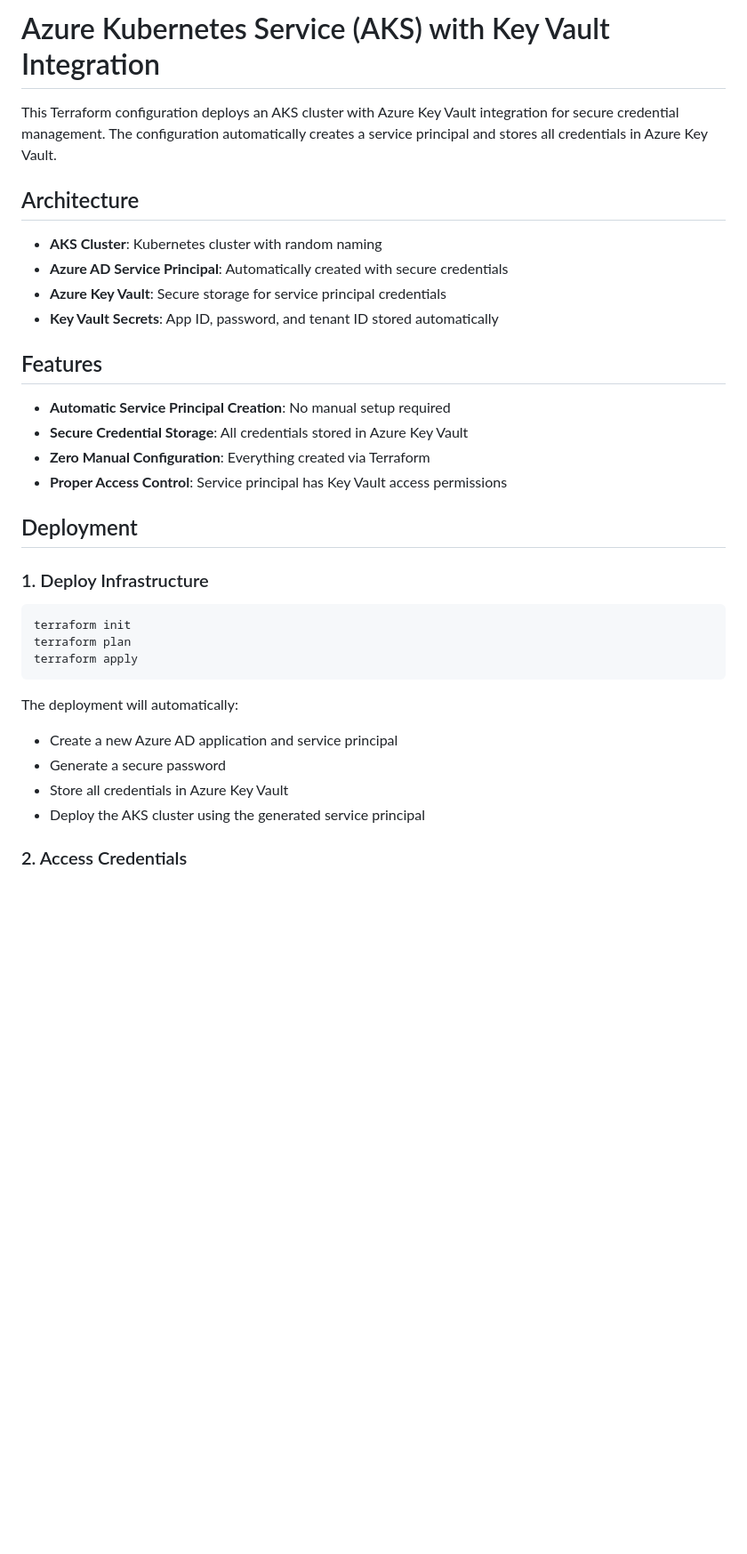
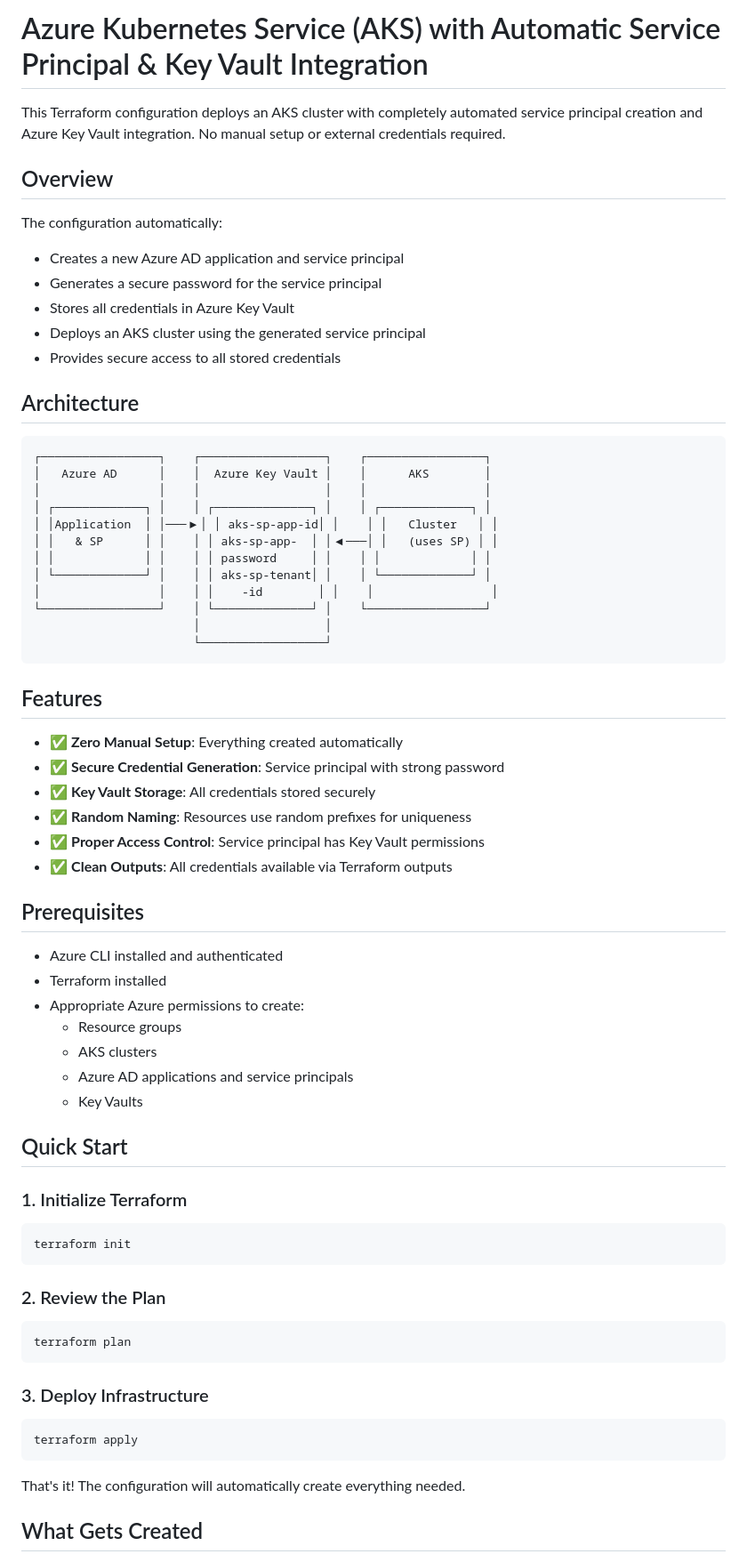
Before and after one commit to StephenLukeTodd/LinkedIn, a Markdown page: TF/AKSLab/README.md, the part around one of its changes. Shown at 89% size. Rendered like a GitHub page; blank space fills up the shorter version.

````diff
--- a/TF/AKSLab/README.md
+++ b/TF/AKSLab/README.md
@@ -1,36 +1,73 @@
-# Azure Kubernetes Service (AKS) with Key Vault Integration
+# Azure Kubernetes Service (AKS) with Automatic Service Principal & Key Vault Integration
 
-This Terraform configuration deploys an AKS cluster with Azure Key Vault integration for secure credential management. The configuration automatically creates a service principal and stores all credentials in Azure Key Vault.
+This Terraform configuration deploys an AKS cluster with completely automated service principal creation and Azure Key Vault integration. No manual setup or external credentials required.
+
+## Overview
+
+The configuration automatically:
+- Creates a new Azure AD application and service principal
+- Generates a secure password for the service principal
+- Stores all credentials in Azure Key Vault
+- Deploys an AKS cluster using the generated service principal
+- Provides secure access to all stored credentials
 
 ## Architecture
 
-- **AKS Cluster**: Kubernetes cluster with random naming
-- **Azure AD Service Principal**: Automatically created with secure credentials
-- **Azure Key Vault**: Secure storage for service principal credentials
-- **Key Vault Secrets**: App ID, password, and tenant ID stored automatically
+```
+┌─────────────────┐    ┌──────────────────┐    ┌─────────────────┐
+│   Azure AD      │    │  Azure Key Vault │    │      AKS        │
+│                 │    │                  │    │                 │
+│ ┌─────────────┐ │    │ ┌──────────────┐ │    │ ┌─────────────┐ │
+│ │Application  │ │───▶│ │ aks-sp-app-id│ │    │ │   Cluster   │ │
+│ │   & SP      │ │    │ │ aks-sp-app-  │ │◀───│ │   (uses SP) │ │
+│ │             │ │    │ │ password     │ │    │ │             │ │
+│ └─────────────┘ │    │ │ aks-sp-tenant│ │    │ └─────────────┘ │
+│                 │    │ │    -id        │ │    │                 │
+└─────────────────┘    │ └──────────────┘ │    └─────────────────┘
+                       │                  │
+                       └──────────────────┘
+```
 
 ## Features
 
-- **Automatic Service Principal Creation**: No manual setup required
-- **Secure Credential Storage**: All credentials stored in Azure Key Vault
-- **Zero Manual Configuration**: Everything created via Terraform
-- **Proper Access Control**: Service principal has Key Vault access permissions
+- ✅ **Zero Manual Setup**: Everything created automatically
+- ✅ **Secure Credential Generation**: Service principal with strong password
+- ✅ **Key Vault Storage**: All credentials stored securely
+- ✅ **Random Naming**: Resources use random prefixes for uniqueness
+- ✅ **Proper Access Control**: Service principal has Key Vault permissions
+- ✅ **Clean Outputs**: All credentials available via Terraform outputs
 
-## Deployment
+## Prerequisites
 
-### 1. Deploy Infrastructure
+- Azure CLI installed and authenticated
+- Terraform installed
+- Appropriate Azure permissions to create:
+  - Resource groups
+  - AKS clusters
+  - Azure AD applications and service principals
+  - Key Vaults
+
+## Quick Start
+
+### 1. Initialize Terraform
 
 ```bash
 terraform init
+```
+
+### 2. Review the Plan
+
+```bash
 terraform plan
+```
+
+### 3. Deploy Infrastructure
+
+```bash
 terraform apply
 ```
 
-The deployment will automatically:
-- Create a new Azure AD application and service principal
-- Generate a secure password
-- Store all credentials in Azure Key Vault
-- Deploy the AKS cluster using the generated service principal
+That's it! The configuration will automatically create everything needed.
 
-### 2. Access Credentials
+## What Gets Created
 
````
Also changed, not shown: other parts of TF/AKSLab/README.md (+97 -73 lines).
